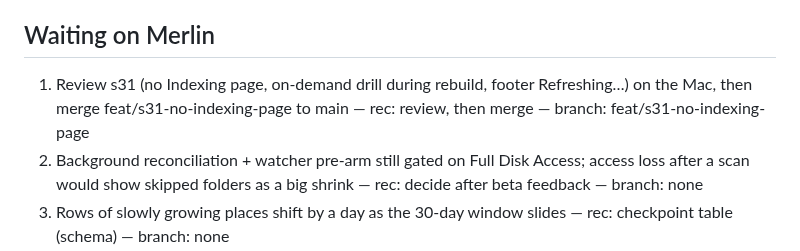
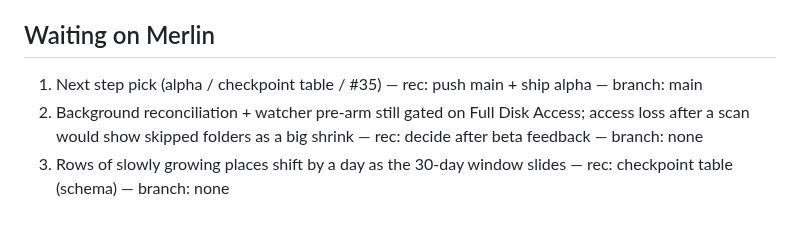
Before and after one commit to merlinkraemer/prunr, a Markdown page: docs/STATE.md, the part around the change. GitHub-like rendering; blank space fills up the shorter version.

Commit message:
docs: update state
Co-Authored-By: Claude Opus 5.5 <noreply@anthropic.com>

```diff
--- a/docs/STATE.md
+++ b/docs/STATE.md
@@ -12,7 +12,7 @@ A stranger downloads the alpha from the website and gets a one-glance answer to
 AGENTS.md ## Unattended. Thread-specific limits: app code frozen (Compass lane rule); holiday 2026-10-30 → 11-16, nothing user-visible lands.
 
 ## Waiting on Merlin
-1. Review s31 (no Indexing page, on-demand drill during rebuild, footer Refreshing…) on the Mac, then merge feat/s31-no-indexing-page to main — rec: review, then merge — branch: feat/s31-no-indexing-page
+1. Next step pick (alpha / checkpoint table / #35) — rec: push main + ship alpha — branch: main
 4. Background reconciliation + watcher pre-arm still gated on Full Disk Access; access loss after a scan would show skipped folders as a big shrink — rec: decide after beta feedback — branch: none
 3. Rows of slowly growing places shift by a day as the 30-day window slides — rec: checkpoint table (schema) — branch: none
 
```
Also changed, not shown: docs/journal.md (+1 -0 lines).
